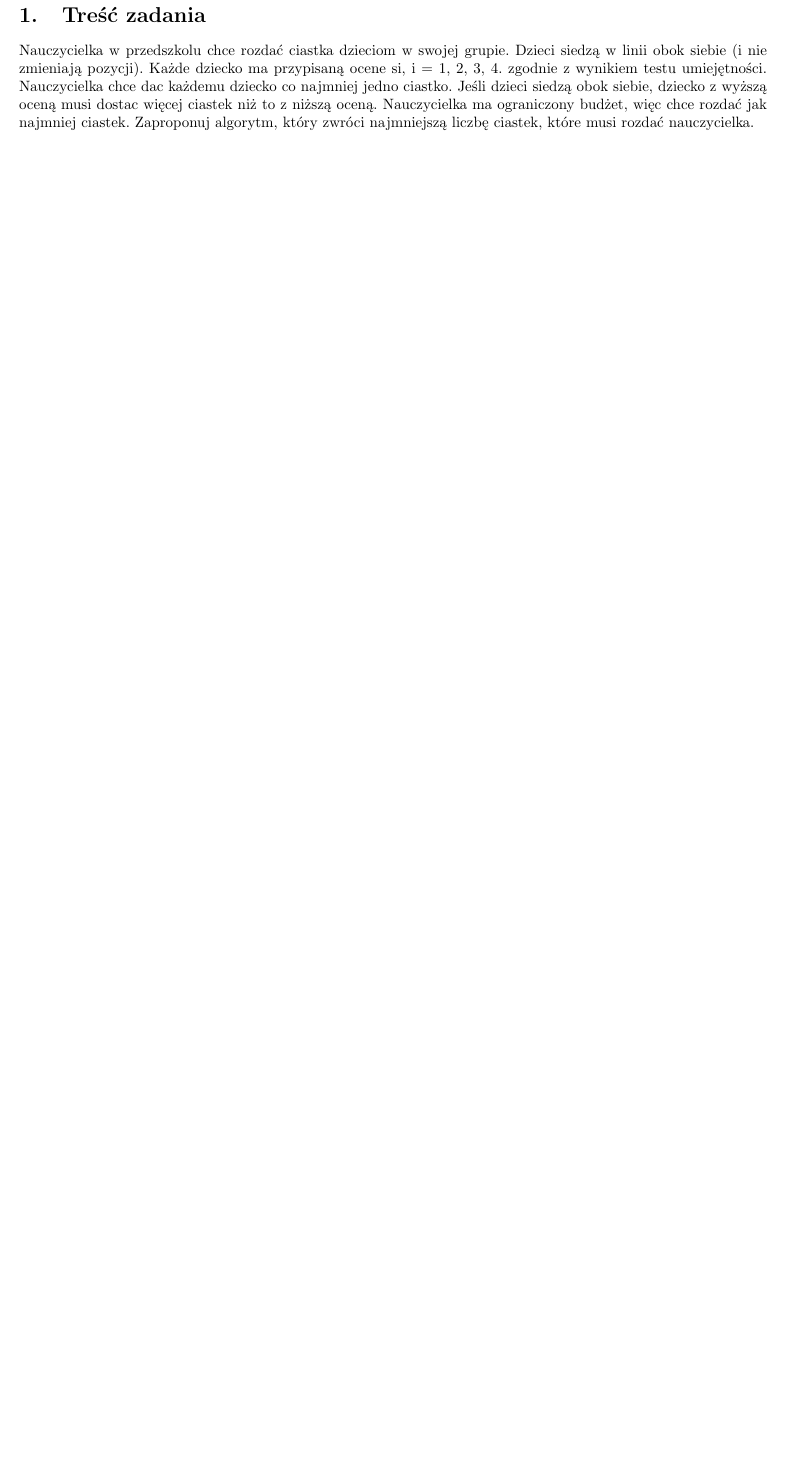
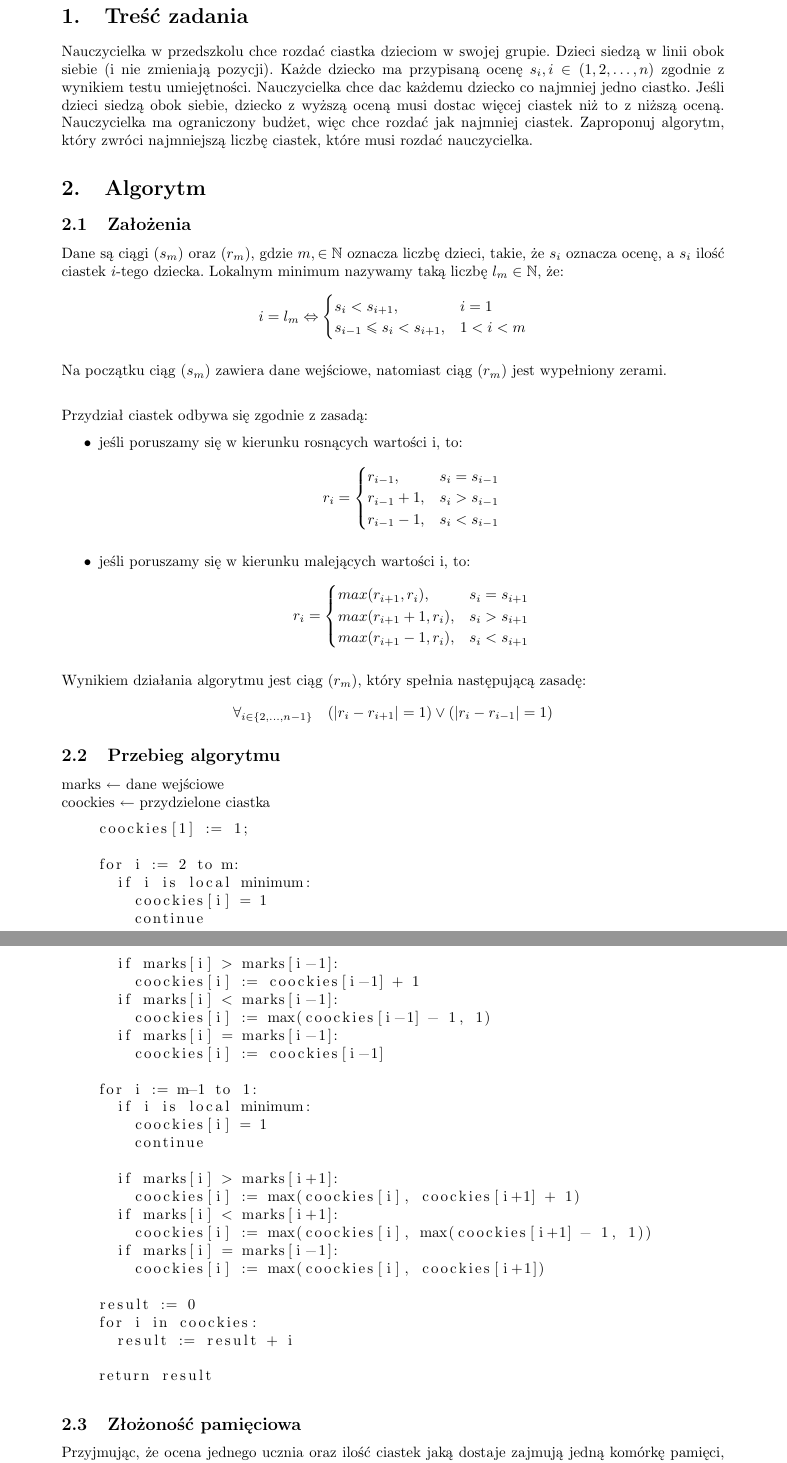
Before and after one commit to graypilgrim/greedy_teacher, a LaTeX document (documentation/report.tex): part of page 2 of 2 before the commit and two parts of pages 2 and 3 of 4 after it, the two joined at a grey line, cut so that both start at the same text, the shorter picture padded with empty space. Compiled offline with pdfLaTeX.

Commit message:
algorithm change

```diff
--- a/documentation/report.tex
+++ b/documentation/report.tex
@@ -1,12 +1,16 @@
 \documentclass{article}
 \usepackage{polski}
 \usepackage[utf8]{inputenc}
-\usepackage[top=2cm, bottom=2cm, left=2cm, right=2cm]{geometry}
+\usepackage[top=3cm, bottom=3cm, left=3cm, right=3cm]{geometry}
 \usepackage{secdot}
 \usepackage{scrextend}
 \usepackage{booktabs}
 \usepackage{array}
 \usepackage{ltablex}
+\usepackage{amsmath}
+\usepackage{amsfonts}
+\usepackage{listings}
+\usepackage{parskip}
 \addtokomafont{labelinglabel}{\sffamily}
 
 \title{\vspace{7cm}\LARGE Analiza algorytmów\\semestr 16Z\\Projekt: Skąpa nauczycielka}
@@ -21,5 +25,92 @@
 
 	\section{Treść zadania}
 
-	Nauczycielka w przedszkolu chce rozdać ciastka dzieciom w swojej grupie. Dzieci siedzą w linii obok siebie (i nie zmieniają pozycji). Każde dziecko ma przypisaną ocene si, i = 1, 2, 3, 4. zgodnie z wynikiem testu umiejętności.
+	Nauczycielka w przedszkolu chce rozdać ciastka dzieciom w swojej grupie. Dzieci siedzą w linii obok siebie (i nie zmieniają pozycji). Każde dziecko ma przypisaną ocenę $  s_{i}, i \in (1, 2, \ldots, n) $ zgodnie z wynikiem testu umiejętności.
 	Nauczycielka chce dac każdemu dziecko co najmniej jedno ciastko. Jeśli dzieci siedzą obok siebie, dziecko z wyższą oceną musi dostac więcej ciastek niż to z niższą oceną. Nauczycielka ma ograniczony budżet, więc chce rozdać jak najmniej ciastek. Zaproponuj algorytm, który zwróci najmniejszą liczbę ciastek, które musi rozdać nauczycielka.
+
+	\section{Algorytm}
+
+	\subsection{Założenia}
+
+	Dane są ciągi $(s_{m})$ oraz $(r_{m})$, gdzie $m, \in \mathbb{N}$ oznacza liczbę dzieci, takie, że $s_{i}$ oznacza ocenę, a $s_{i}$ ilość ciastek $i$-tego dziecka.
+	Lokalnym minimum nazywamy taką liczbę $l_m\in\mathbb{N}$, że:
+	\begin{align*}
+		i = l_m \Leftrightarrow
+		\begin{cases}
+			s_{i} < s_{i + 1}, & i = 1 \\
+			s_{i-1} \leq s_{i} < s_{i+1}, & 1 < i < m
+		\end{cases}
+	\end{align*}
+
+	Na początku ciąg $(s_{m})$ zawiera dane wejściowe, natomiast ciąg $(r_{m})$ jest wypełniony zerami. \\
+
+	Przydział ciastek odbywa się zgodnie z zasadą:
+	\begin{itemize}
+		\item jeśli poruszamy się w kierunku rosnących wartości i, to:
+			\begin{align*}
+				r_i  =
+				\begin{cases}
+					r_{i-1}, & s_{i} = s_{i-1} \\
+					r_{i-1} + 1, & s_{i} > s_{i-1} \\
+					r_{i-1} - 1, & s_{i} < s_{i-1} \\
+				\end{cases}
+			\end{align*}
+
+		\item jeśli poruszamy się w kierunku malejących wartości i, to:
+			\begin{align*}
+				r_i  =
+				\begin{cases}
+					max(r_{i+1}, r_{i}), & s_{i} = s_{i+1} \\
+					max(r_{i+1} + 1, r_{i}), & s_{i} > s_{i+1} \\
+					max(r_{i+1} - 1, r_{i}), & s_{i} < s_{i+1} \\
+				\end{cases}
+			\end{align*}
+	\end{itemize}
+
+	Wynikiem działania algorytmu jest ciąg $(r_{m})$, który spełnia następującą zasadę:
+	\begin{align*}
+		\forall_{i\in \{2, \ldots, n-1\}}\hspace{1em} (|r_i - r_{i+1}| = 1) \lor (|r_i - r_{i-1}| = 1)
+	\end{align*}
+
+
+	\subsection{Przebieg algorytmu}
+	marks $\leftarrow$ dane wejściowe \\
+	coockies $\leftarrow$ przydzielone ciastka
+
+	\begin{lstlisting}[tabsize=2]
+		coockies[1] := 1;
+
+		for i := 2 to m:
+			if i is local minimum:
+				coockies[i] = 1
+				continue
+
+			if marks[i] > marks[i-1]:
+				coockies[i] := coockies[i-1] + 1
+			if marks[i] < marks[i-1]:
+				coockies[i] := max(coockies[i-1] - 1, 1)
+			if marks[i] = marks[i-1]:
+				coockies[i] := coockies[i-1]
+
+		for i := m-1 to 1:
+			if i is local minimum:
+				coockies[i] = 1
+				continue
+
+			if marks[i] > marks[i+1]:
+				coockies[i] := max(coockies[i], coockies[i+1] + 1)
+			if marks[i] < marks[i+1]:
+				coockies[i] := max(coockies[i], max(coockies[i+1] - 1, 1))
+			if marks[i] = marks[i-1]:
+				coockies[i] := max(coockies[i], coockies[i+1])
+
+		result := 0
+		for i in coockies:
+			result := result + i
+
+		return result
+	\end{lstlisting}
+
+	\subsection{Złożoność pamięciowa}
+	Przyjmując, że ocena jednego ucznia oraz ilość ciastek jaką dostaje zajmują jedną komórkę pamięci, algorytm posiada złożoność pamięciową określoną wzorem:
+	\begin{align*}
```
Also changed, not shown: code/GreedyTeacher.cpp (+78 -76 lines), code/Tester.cpp (+6 -2 lines), documentation/report.tex (44 more changed lines), 2 other files.
